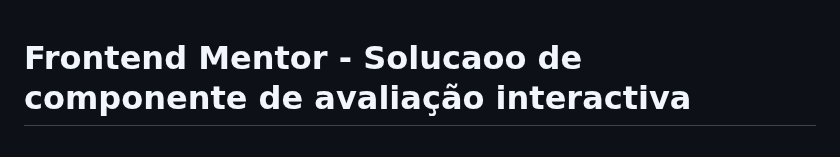
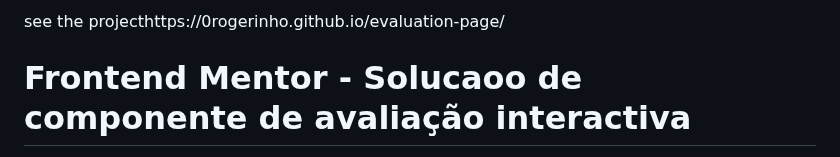
Before and after one commit to 0rogerinho/evaluation-page, a Markdown page: README.md, the part around the change. GitHub-like rendering.

Commit message:
atualização de acesso ao projeto

```diff
--- a/README.md
+++ b/README.md
@@ -1,3 +1,5 @@
+see the projecthttps://0rogerinho.github.io/evaluation-page/
+
 # Frontend Mentor - Solucaoo de componente de avaliação interactiva
 
 Esta é uma solução para o [Interactive rating component challenge on Frontend Mentor](https://www.frontendmentor.io/challenges/interactive-rating-component-koxpeBUmI). Os desafios do Frontend Mentor ajudam-no a melhorar as suas capacidades de codificação através da construção de projectos realistas.
```
